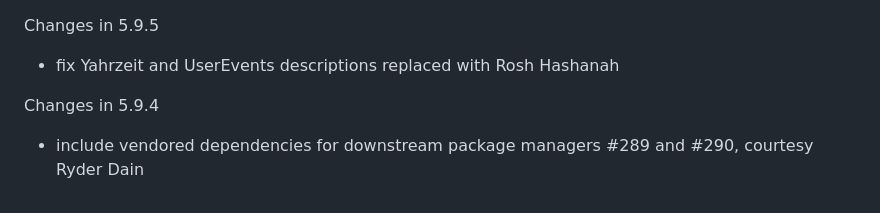
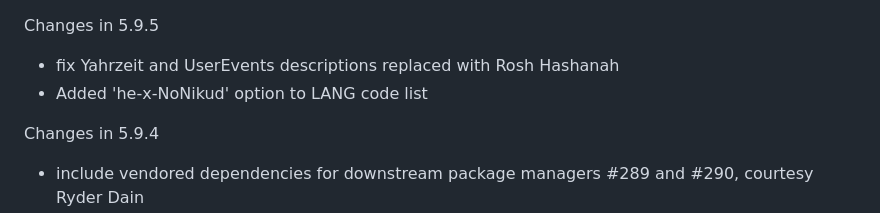
Before and after one commit to hebcal/hebcal, a Markdown page: NEWS.md, the part around the change. Drawn GitHub-style.

Commit message:
Add missing note from recent release

```diff
--- a/NEWS.md
+++ b/NEWS.md
@@ -1,6 +1,6 @@
 Changes in 5.9.5
 * fix Yahrzeit and UserEvents descriptions replaced with Rosh Hashanah
-
+* Added 'he-x-NoNikud' option to LANG code list
 
 Changes in 5.9.4
 * include vendored dependencies for downstream package managers #289 and #290, courtesy Ryder Dain
```
